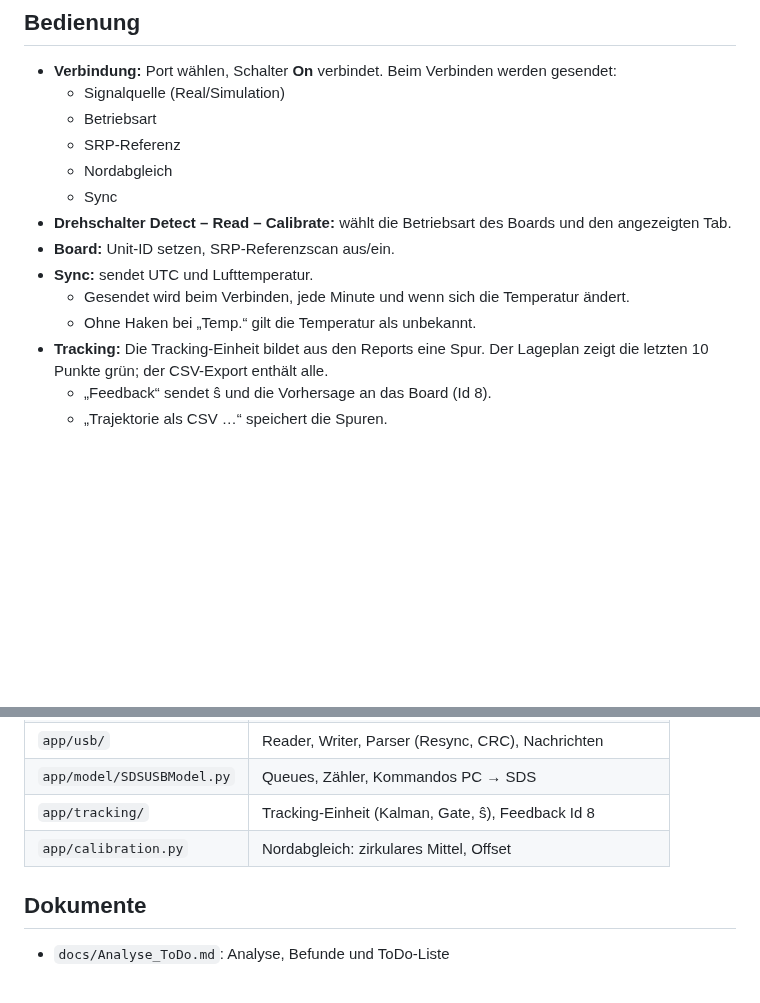
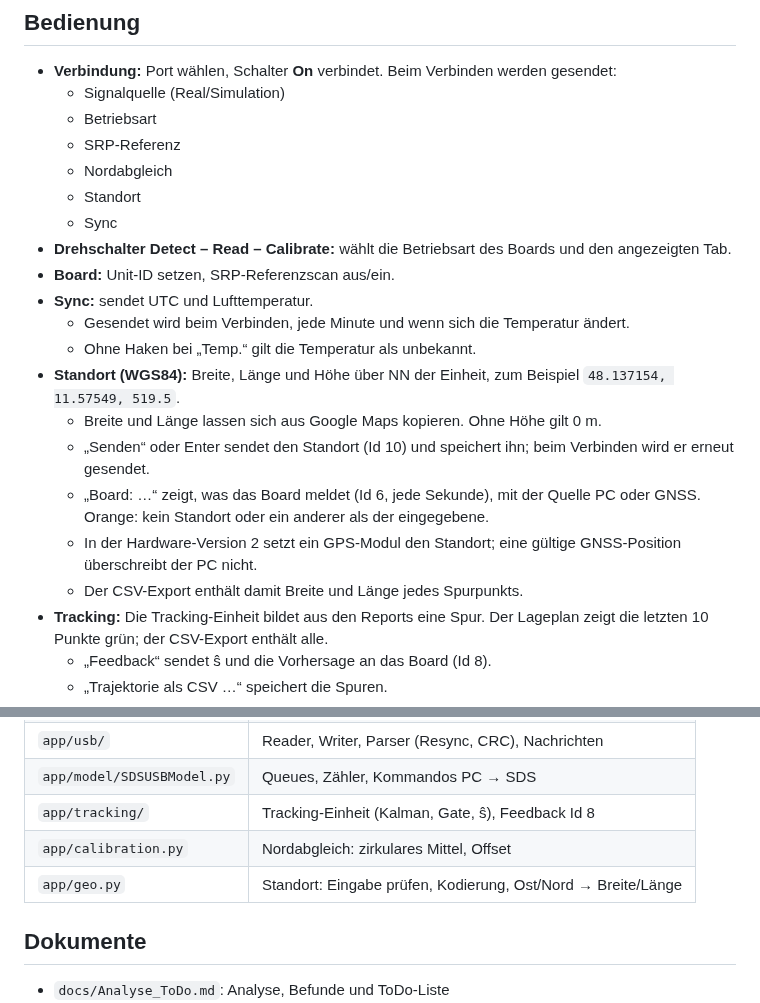
Before and after one commit to drstefanhilger-commits/PC_Monitor, a Markdown page: README.md, 2 parts joined by grey strips. GitHub-like rendering; blank space fills up the shorter version.

```diff
--- a/README.md
+++ b/README.md
@@ -33,12 +33,19 @@ python -m app.main
   - Betriebsart
   - SRP-Referenz
   - Nordabgleich
+  - Standort
   - Sync
 - **Drehschalter Detect – Read – Calibrate:** wählt die Betriebsart des Boards und den angezeigten Tab.
 - **Board:** Unit-ID setzen, SRP-Referenzscan aus/ein.
 - **Sync:** sendet UTC und Lufttemperatur.
   - Gesendet wird beim Verbinden, jede Minute und wenn sich die Temperatur ändert.
   - Ohne Haken bei „Temp.“ gilt die Temperatur als unbekannt.
+- **Standort (WGS84):** Breite, Länge und Höhe über NN der Einheit, zum Beispiel `48.137154, 11.57549, 519.5`.
+  - Breite und Länge lassen sich aus Google Maps kopieren. Ohne Höhe gilt 0 m.
+  - „Senden“ oder Enter sendet den Standort (Id 10) und speichert ihn; beim Verbinden wird er erneut gesendet.
+  - „Board: …“ zeigt, was das Board meldet (Id 6, jede Sekunde), mit der Quelle PC oder GNSS. Orange: kein Standort oder ein anderer als der eingegebene.
+  - In der Hardware-Version 2 setzt ein GPS-Modul den Standort; eine gültige GNSS-Position überschreibt der PC nicht.
+  - Der CSV-Export enthält damit Breite und Länge jedes Spurpunkts.
 - **Tracking:** Die Tracking-Einheit bildet aus den Reports eine Spur. Der Lageplan zeigt die letzten 10 Punkte grün; der CSV-Export enthält alle.
   - „Feedback“ sendet ŝ und die Vorhersage an das Board (Id 8).
   - „Trajektorie als CSV …“ speichert die Spuren.
@@ -94,6 +101,7 @@ In `tools/`, nicht Teil der Tests:
 | `app/model/SDSUSBModel.py` | Queues, Zähler, Kommandos PC → SDS |
 | `app/tracking/` | Tracking-Einheit (Kalman, Gate, ŝ), Feedback Id 8 |
 | `app/calibration.py` | Nordabgleich: zirkulares Mittel, Offset |
+| `app/geo.py` | Standort: Eingabe prüfen, Kodierung, Ost/Nord → Breite/Länge |
 
 ## Dokumente
 
```
Also changed, not shown: docs/Analyse_ToDo.md (+18 -0 lines), docs/Traceability_FSL9_PC.md (+2 -2 lines), docs/gui_position.png (added), 10 other files.
